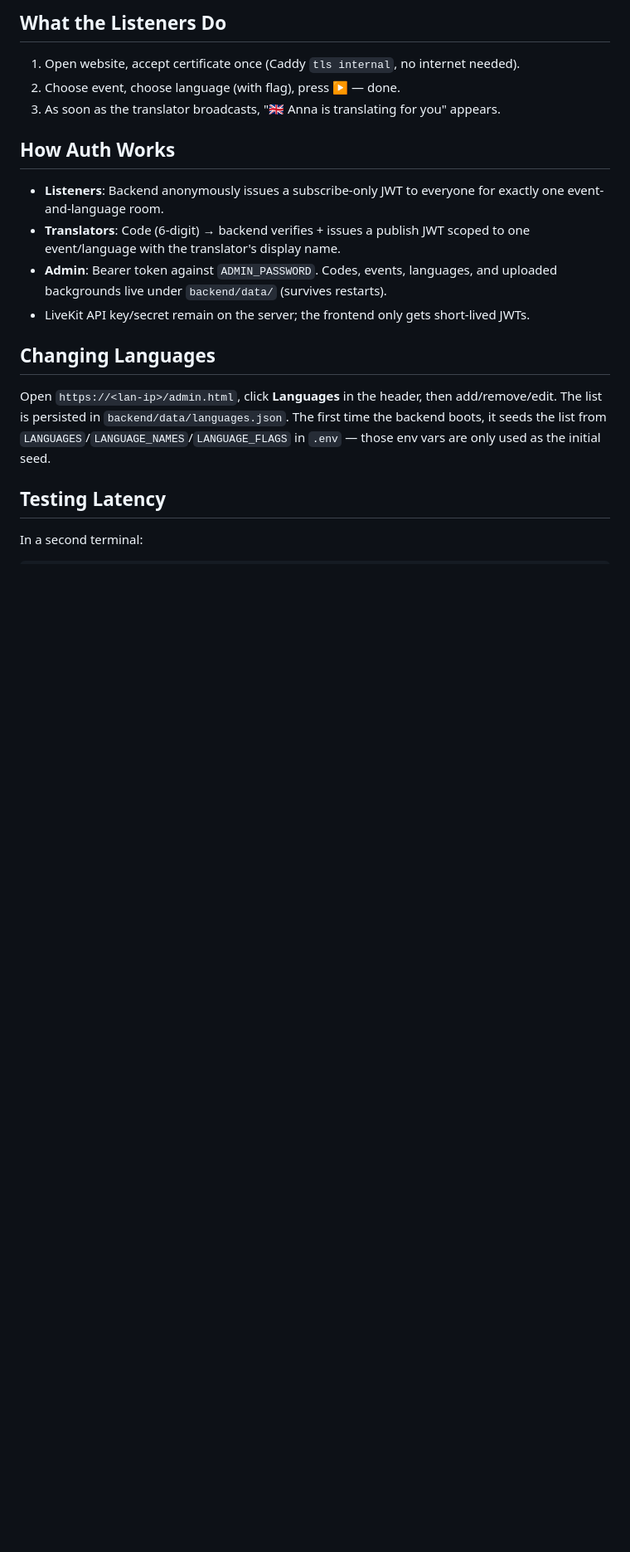
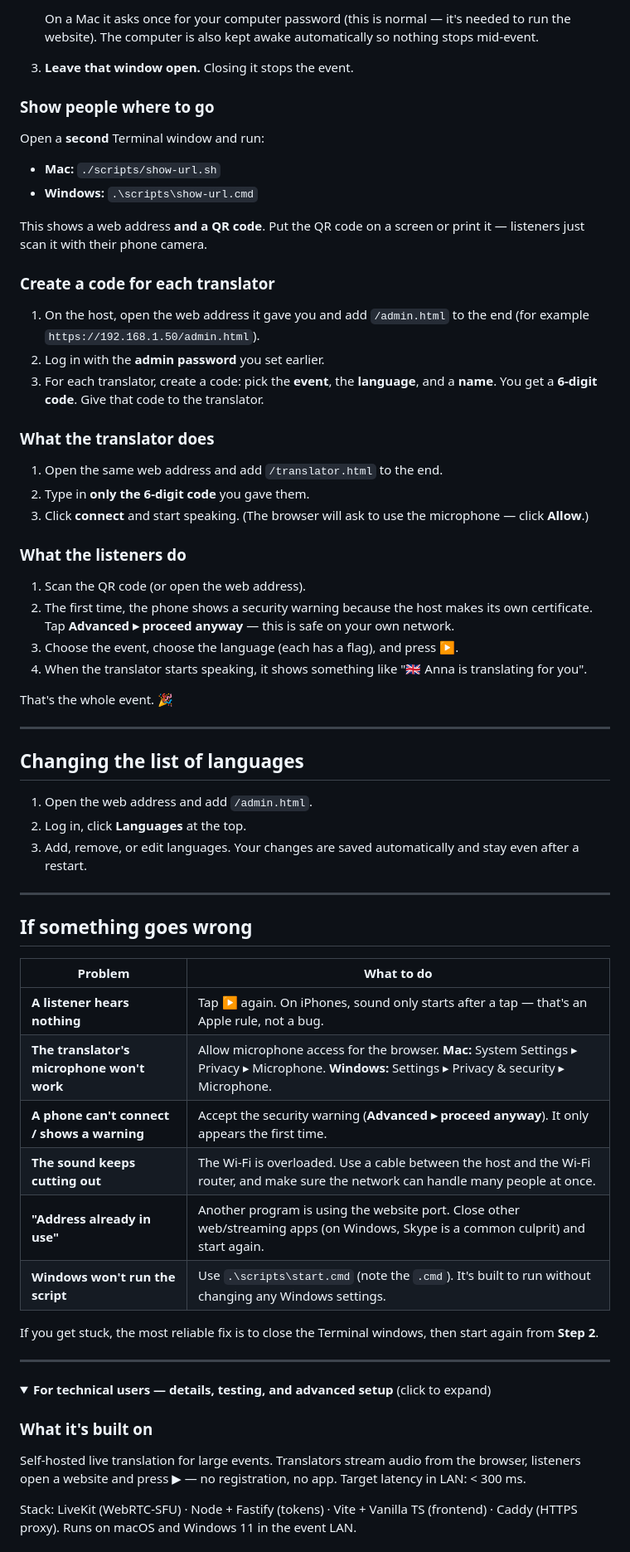
Before and after one commit to JosuaDoering/every-ear, a Markdown page: README.md, the part around one of its changes. Shown at 83% size. Rendered like a GitHub page; folded sections open; blank space fills up the shorter version.

```diff
--- a/README.md
+++ b/README.md
@@ -47,21 +87,81 @@ The installer triggers a single UAC prompt to register the URL ACL for `https://
 
-## What the Listeners Do
+   On a Mac it asks once for your computer password (this is normal — it's needed to run
+   the website). The computer is also kept awake automatically so nothing stops mid-event.
 
-1. Open website, accept certificate once (Caddy `tls internal`, no internet needed).
-2. Choose event, choose language (with flag), press ▶ — done.
-3. As soon as the translator broadcasts, "🇬🇧 Anna is translating for you" appears.
+3. **Leave that window open.** Closing it stops the event.
 
-## How Auth Works
+### Show people where to go
 
-- **Listeners**: Backend anonymously issues a subscribe-only JWT to everyone for exactly one event-and-language room.
-- **Translators**: Code (6-digit) → backend verifies + issues a publish JWT scoped to one event/language with the translator's display name.
-- **Admin**: Bearer token against `ADMIN_PASSWORD`. Codes, events, languages, and uploaded backgrounds live under `backend/data/` (survives restarts).
-- LiveKit API key/secret remain on the server; the frontend only gets short-lived JWTs.
+Open a **second** Terminal window and run:
 
-## Changing Languages
+- **Mac:** `./scripts/show-url.sh`
+- **Windows:** `.\scripts\show-url.cmd`
 
-Open `https://<lan-ip>/admin.html`, click **Languages** in the header, then add/remove/edit. The list is persisted in `backend/data/languages.json`. The first time the backend boots, it seeds the list from `LANGUAGES`/`LANGUAGE_NAMES`/`LANGUAGE_FLAGS` in `.env` — those env vars are only used as the initial seed.
+This shows a web address **and a QR code**. Put the QR code on a screen or print it —
+listeners just scan it with their phone camera.
 
-## Testing Latency
+### Create a code for each translator
 
-In a second terminal:
+1. On the host, open the web address it gave you and add `/admin.html` to the end
+   (for example `https://192.168.1.50/admin.html`).
+2. Log in with the **admin password** you set earlier.
+3. For each translator, create a code: pick the **event**, the **language**, and a
+   **name**. You get a **6-digit code**. Give that code to the translator.
+
+### What the translator does
+
+1. Open the same web address and add `/translator.html` to the end.
+2. Type in **only the 6-digit code** you gave them.
+3. Click **connect** and start speaking. (The browser will ask to use the microphone —
+   click **Allow**.)
+
+### What the listeners do
+
+1. Scan the QR code (or open the web address).
+2. The first time, the phone shows a security warning because the host makes its own
+   certificate. Tap **Advanced ▸ proceed anyway** — this is safe on your own network.
+3. Choose the event, choose the language (each has a flag), and press **▶**.
+4. When the translator starts speaking, it shows something like
+   "🇬🇧 Anna is translating for you".
+
+That's the whole event. 🎉
+
+---
+
+## Changing the list of languages
+
+1. Open the web address and add `/admin.html`.
+2. Log in, click **Languages** at the top.
+3. Add, remove, or edit languages. Your changes are saved automatically and stay even
+   after a restart.
+
+---
+
+## If something goes wrong
+
+| Problem | What to do |
+|---------|------------|
+| **A listener hears nothing** | Tap **▶** again. On iPhones, sound only starts after a tap — that's an Apple rule, not a bug. |
+| **The translator's microphone won't work** | Allow microphone access for the browser. **Mac:** System Settings ▸ Privacy ▸ Microphone. **Windows:** Settings ▸ Privacy & security ▸ Microphone. |
+| **A phone can't connect / shows a warning** | Accept the security warning (**Advanced ▸ proceed anyway**). It only appears the first time. |
+| **The sound keeps cutting out** | The Wi-Fi is overloaded. Use a cable between the host and the Wi-Fi router, and make sure the network can handle many people at once. |
+| **"Address already in use"** | Another program is using the website port. Close other web/streaming apps (on Windows, Skype is a common culprit) and start again. |
+| **Windows won't run the script** | Use `.\scripts\start.cmd` (note the `.cmd`). It's built to run without changing any Windows settings. |
+
+If you get stuck, the most reliable fix is to close the Terminal windows, then start again
+from **Step 2**.
+
+---
+
+<details>
+<summary><strong>For technical users — details, testing, and advanced setup</strong> (click to expand)</summary>
+
+### What it's built on
+
+Self-hosted live translation for large events. Translators stream audio from the browser,
+listeners open a website and press ▶︎ — no registration, no app. Target latency in LAN:
+< 300 ms.
+
+Stack: LiveKit (WebRTC-SFU) · Node + Fastify (tokens) · Vite + Vanilla TS (frontend) ·
+Caddy (HTTPS proxy). Runs on macOS and Windows 11 in the event LAN.
+
```
Also changed, not shown: other parts of README.md (+123 -70 lines).
